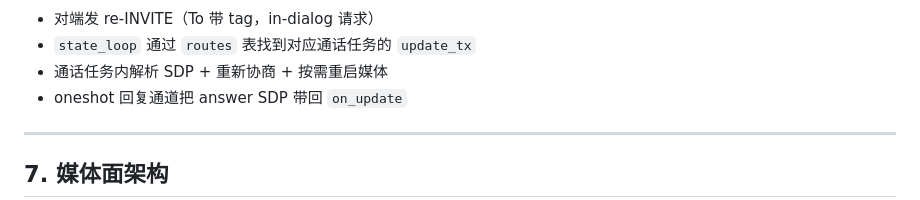
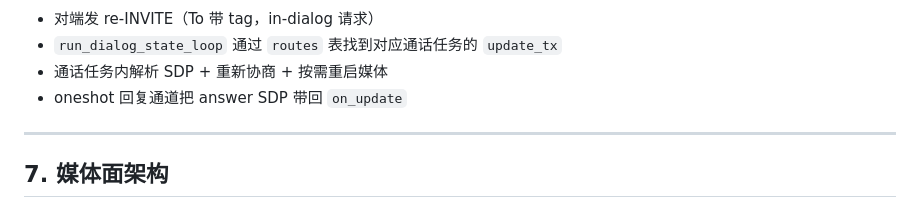
Before and after one commit to TOTHTOT/media_talk_rust, a Markdown page: crates/call-ui/README.md, the part around one of its changes. Drawn GitHub-style.

Commit message:
[文档] call-ui/README: 序列图 participant 改名与代码一致

````diff
--- a/crates/call-ui/README.md
+++ b/crates/call-ui/README.md
@@ -192,7 +192,7 @@ sequenceDiagram
 ```
 
 - 对端发 re-INVITE（To 带 tag，in-dialog 请求）
-- `state_loop` 通过 `routes` 表找到对应通话任务的 `update_tx`
+- `run_dialog_state_loop` 通过 `routes` 表找到对应通话任务的 `update_tx`
 - 通话任务内解析 SDP + 重新协商 + 按需重启媒体
 - oneshot 回复通道把 answer SDP 带回 `on_update`
 
````
Also changed, not shown: other parts of crates/call-ui/README.md (+17 -17 lines).
